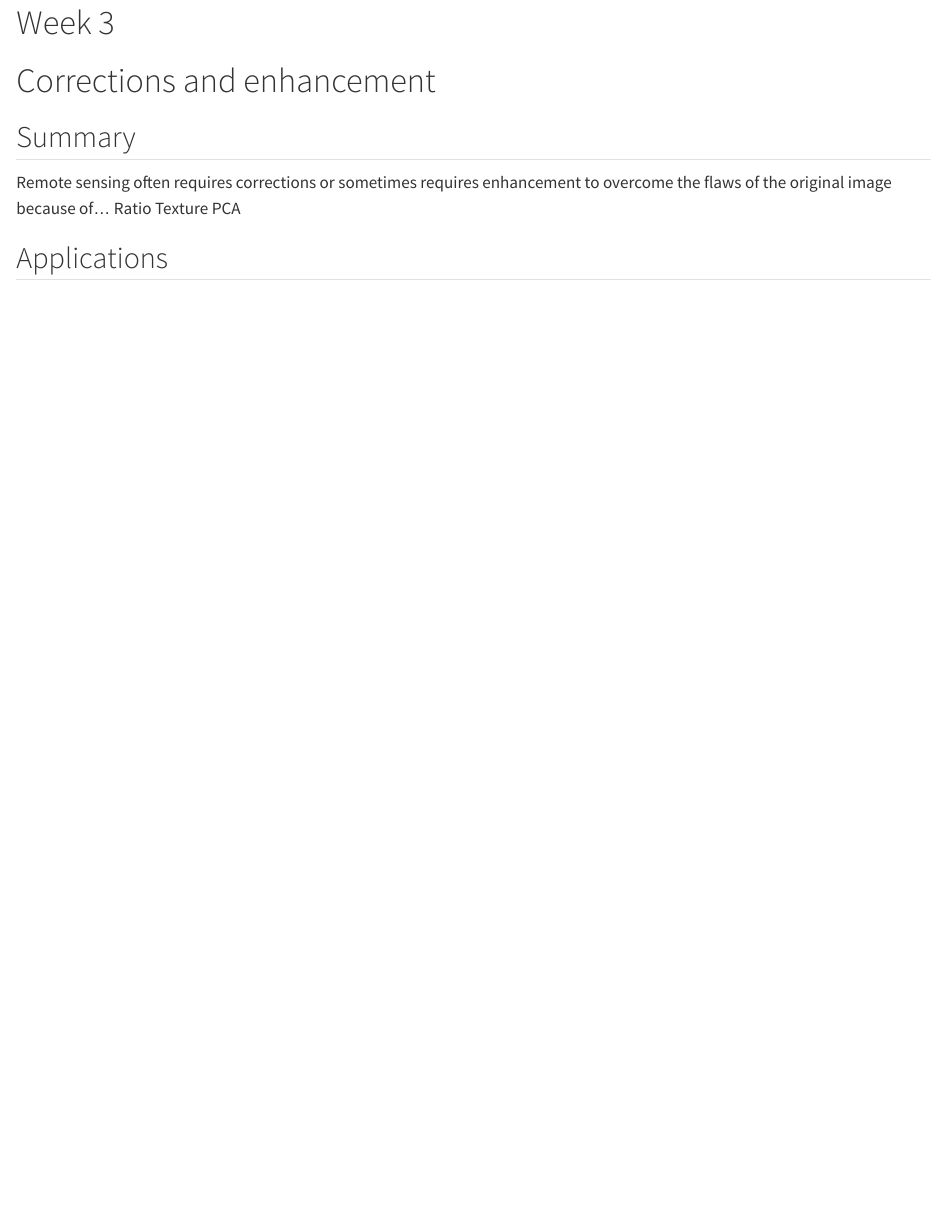
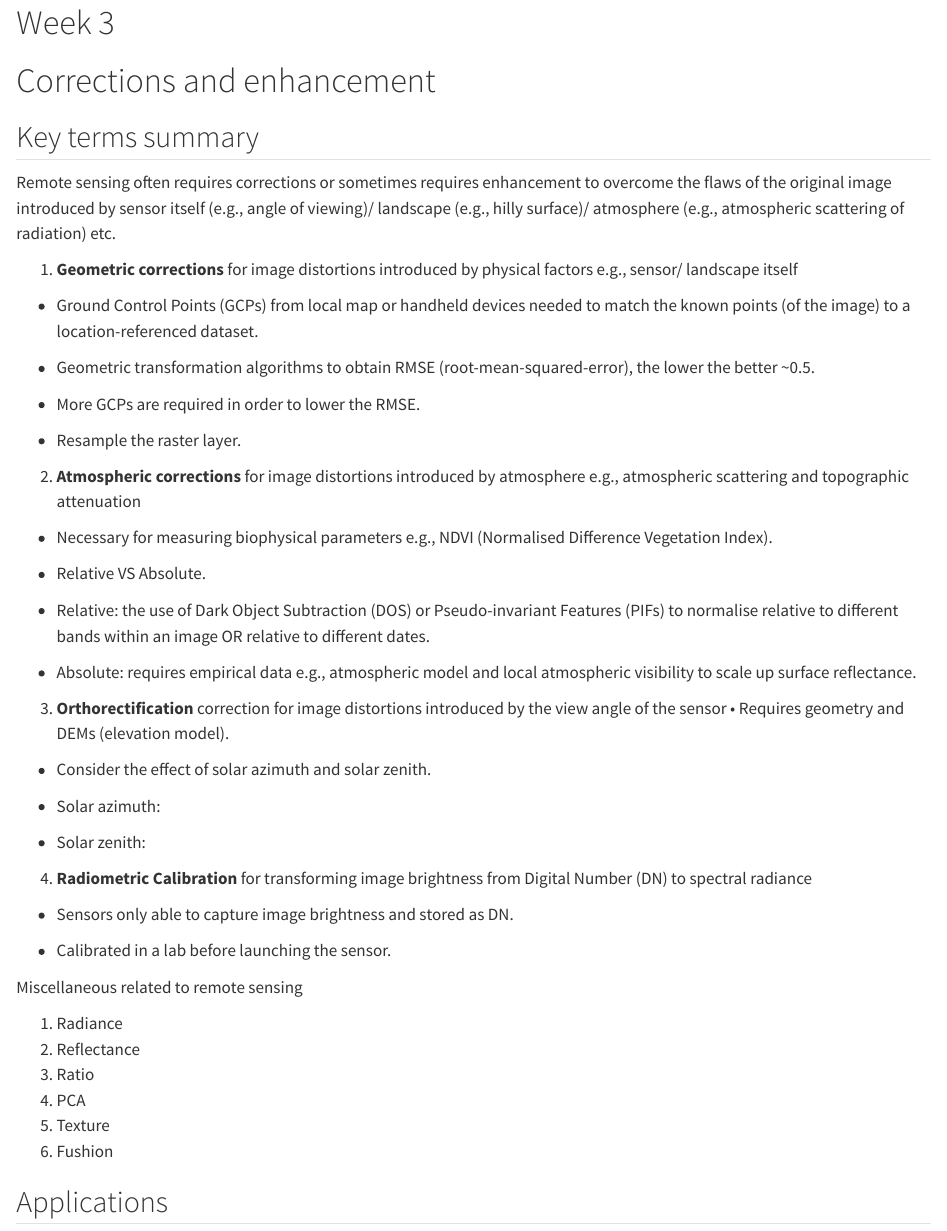
Before and after one commit to WinkiH/CASA0023_LearningDiary, a Quarto document (Week3.qmd): the page in a window 1100 px wide, from its top. Rendered offline with R 4.5, knitr and Pandoc in place of Quarto, with nearby package versions.

Commit message:
wwek 3 initial commit

```diff
--- a/Week3.qmd
+++ b/Week3.qmd
@@ -2,9 +2,52 @@
 
 # Corrections and enhancement
 
-## Summary
+## Key terms summary
 
-Remote sensing often requires corrections or sometimes requires enhancement to overcome the flaws of the original image because of... Ratio Texture PCA
+Remote sensing often requires corrections or sometimes requires enhancement to overcome the flaws of the original image introduced by sensor itself (e.g., angle of viewing)/ landscape (e.g., hilly surface)/ atmosphere (e.g., atmospheric scattering of radiation) etc.
+
+1.  **Geometric corrections** for image distortions introduced by physical factors e.g., sensor/ landscape itself
+
+-   Ground Control Points (GCPs) from local map or handheld devices needed to match the known points (of the image) to a location-referenced dataset.
+
+-   Geometric transformation algorithms to obtain RMSE (root-mean-squared-error), the lower the better \~0.5.
+
+-   More GCPs are required in order to lower the RMSE.
+
+-   Resample the raster layer.
+
+2.  **Atmospheric corrections** for image distortions introduced by atmosphere e.g., atmospheric scattering and topographic attenuation
+
+-   Necessary for measuring biophysical parameters e.g., NDVI (Normalised Difference Vegetation Index).
+
+-   Relative VS Absolute.
+
+-   Relative: the use of Dark Object Subtraction (DOS) or Pseudo-invariant Features (PIFs) to normalise relative to different bands within an image OR relative to different dates.
+
+-   Absolute: requires empirical data e.g., atmospheric model and local atmospheric visibility to scale up surface reflectance.
+
+3.  **Orthorectification** correction for image distortions introduced by the view angle of the sensor • Requires geometry and DEMs (elevation model).
+
+-   Consider the effect of solar azimuth and solar zenith.
+
+-   Solar azimuth:
+
+-   Solar zenith:
+
+4.  **Radiometric Calibration** for transforming image brightness from Digital Number (DN) to spectral radiance
+
+-   Sensors only able to capture image brightness and stored as DN.
+
+-   Calibrated in a lab before launching the sensor.
+
+Miscellaneous related to remote sensing
+
+1.  Radiance
+2.  Reflectance
+3.  Ratio
+4.  PCA
+5.  Texture
+6.  Fushion
 
 ## Applications
 
```
Also changed, not shown: Week5.qmd (+1 -1 lines), 2 other files.
